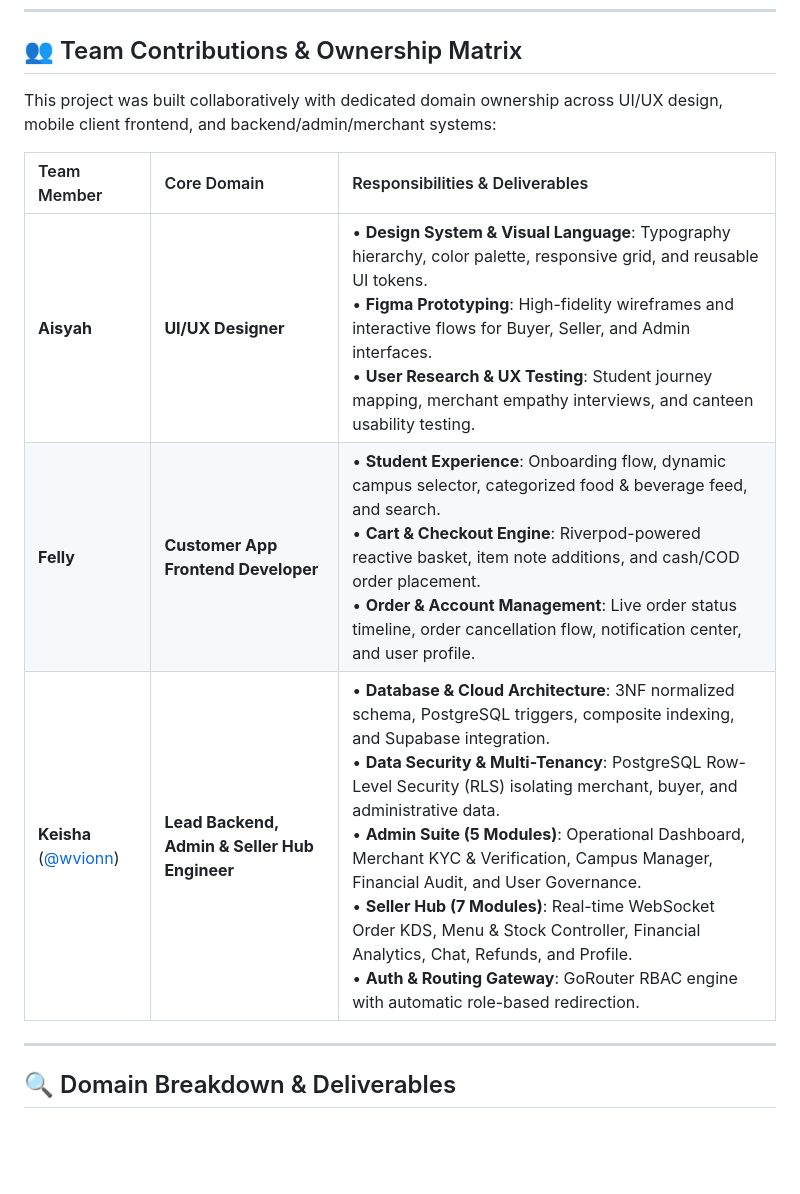
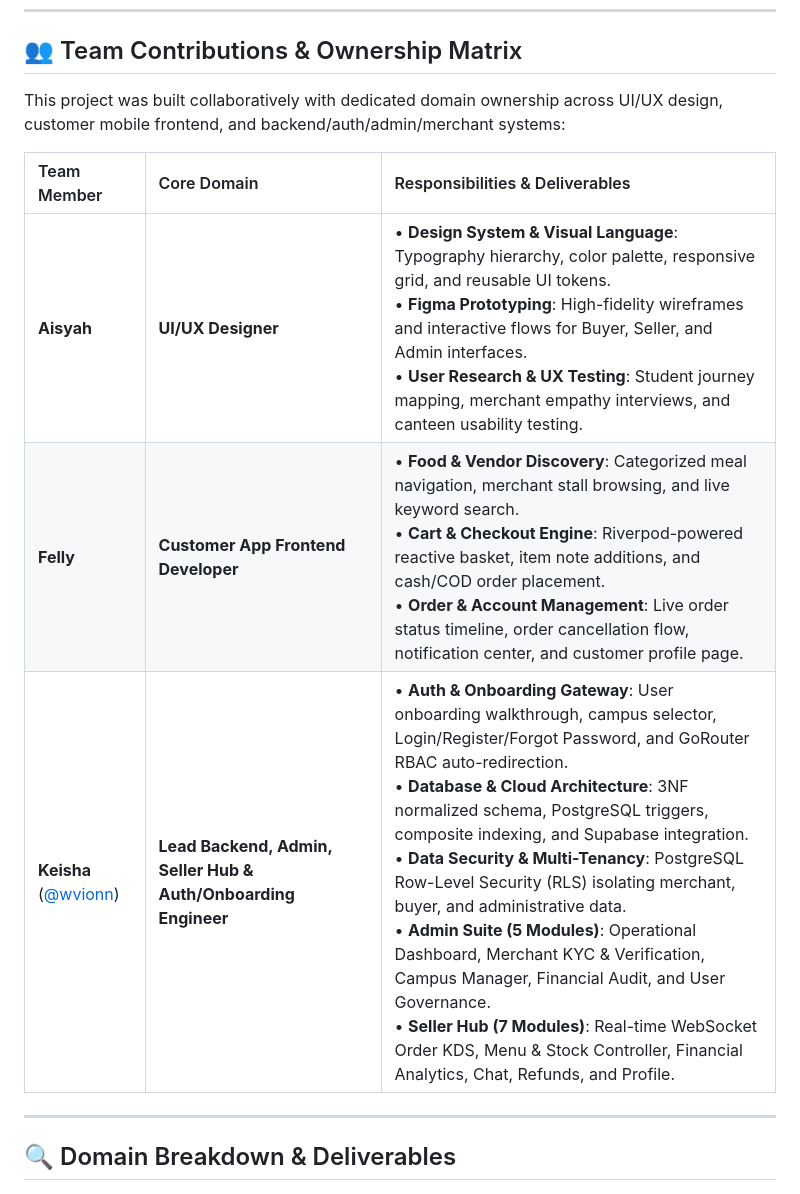
Before and after one commit to wvionn/JAJANYUK, a Markdown page: README.md, the part around one of its changes. Rendered like a GitHub page; blank space fills up the shorter version.

```diff
--- a/README.md
+++ b/README.md
@@ -40,13 +40,13 @@
 
 ## 👥 Team Contributions & Ownership Matrix
 
-This project was built collaboratively with dedicated domain ownership across UI/UX design, mobile client frontend, and backend/admin/merchant systems:
+This project was built collaboratively with dedicated domain ownership across UI/UX design, customer mobile frontend, and backend/auth/admin/merchant systems:
 
 | Team Member | Core Domain | Responsibilities & Deliverables |
 | :--- | :--- | :--- |
 | **Aisyah** | **UI/UX Designer** | • **Design System & Visual Language**: Typography hierarchy, color palette, responsive grid, and reusable UI tokens.<br>• **Figma Prototyping**: High-fidelity wireframes and interactive flows for Buyer, Seller, and Admin interfaces.<br>• **User Research & UX Testing**: Student journey mapping, merchant empathy interviews, and canteen usability testing. |
-| **Felly** | **Customer App Frontend Developer** | • **Student Experience**: Onboarding flow, dynamic campus selector, categorized food & beverage feed, and search.<br>• **Cart & Checkout Engine**: Riverpod-powered reactive basket, item note additions, and cash/COD order placement.<br>• **Order & Account Management**: Live order status timeline, order cancellation flow, notification center, and user profile. |
-| **Keisha** ([@wvionn](https://github.com/wvionn)) | **Lead Backend, Admin & Seller Hub Engineer** | • **Database & Cloud Architecture**: 3NF normalized schema, PostgreSQL triggers, composite indexing, and Supabase integration.<br>• **Data Security & Multi-Tenancy**: PostgreSQL Row-Level Security (RLS) isolating merchant, buyer, and administrative data.<br>• **Admin Suite (5 Modules)**: Operational Dashboard, Merchant KYC & Verification, Campus Manager, Financial Audit, and User Governance.<br>• **Seller Hub (7 Modules)**: Real-time WebSocket Order KDS, Menu & Stock Controller, Financial Analytics, Chat, Refunds, and Profile.<br>• **Auth & Routing Gateway**: GoRouter RBAC engine with automatic role-based redirection. |
+| **Felly** | **Customer App Frontend Developer** | • **Food & Vendor Discovery**: Categorized meal navigation, merchant stall browsing, and live keyword search.<br>• **Cart & Checkout Engine**: Riverpod-powered reactive basket, item note additions, and cash/COD order placement.<br>• **Order & Account Management**: Live order status timeline, order cancellation flow, notification center, and customer profile page. |
+| **Keisha** ([@wvionn](https://github.com/wvionn)) | **Lead Backend, Admin, Seller Hub & Auth/Onboarding Engineer** | • **Auth & Onboarding Gateway**: User onboarding walkthrough, campus selector, Login/Register/Forgot Password, and GoRouter RBAC auto-redirection.<br>• **Database & Cloud Architecture**: 3NF normalized schema, PostgreSQL triggers, composite indexing, and Supabase integration.<br>• **Data Security & Multi-Tenancy**: PostgreSQL Row-Level Security (RLS) isolating merchant, buyer, and administrative data.<br>• **Admin Suite (5 Modules)**: Operational Dashboard, Merchant KYC & Verification, Campus Manager, Financial Audit, and User Governance.<br>• **Seller Hub (7 Modules)**: Real-time WebSocket Order KDS, Menu & Stock Controller, Financial Analytics, Chat, Refunds, and Profile. |
 
 ---
 
```
Also changed, not shown: other parts of README.md (+21 -7 lines).
